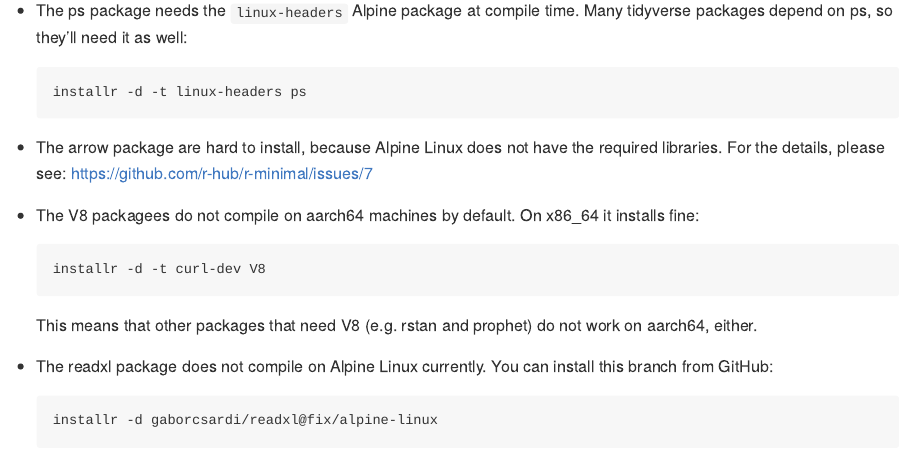
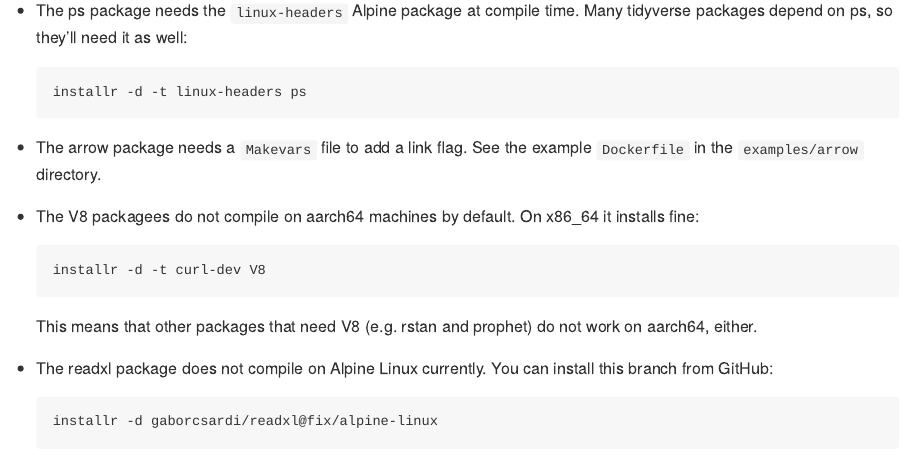
Before and after one commit to r-hub/r-minimal, an R Markdown document (README.Rmd): the page in a window 1100 px wide, from 4140 px down. The pictures show the output file README.md that the author committed with the source, drawn offline in the style of GitHub.

Commit message:
Add example for arrow
Update README as well. Closes #7, really.

[ci skip]

````diff
--- a/README.Rmd
+++ b/README.Rmd
@@ -201,9 +201,8 @@ See also the discussion at https://github.com/r-hub/r-minimal/issues/24
   installr -d -t linux-headers ps
   ```
 
-* The arrow package are hard to install, because Alpine Linux does
-  not have the required libraries. For the details, please see:
-  https://github.com/r-hub/r-minimal/issues/7
+* The arrow package needs a `Makevars` file to add a link flag. See the
+  example `Dockerfile` in the `examples/arrow` directory.
 
 * The V8 packagees do not compile on aarch64 machines by default.
   On x86_64 it installs fine:
````
Also changed, not shown: README.md, 1 other file.
